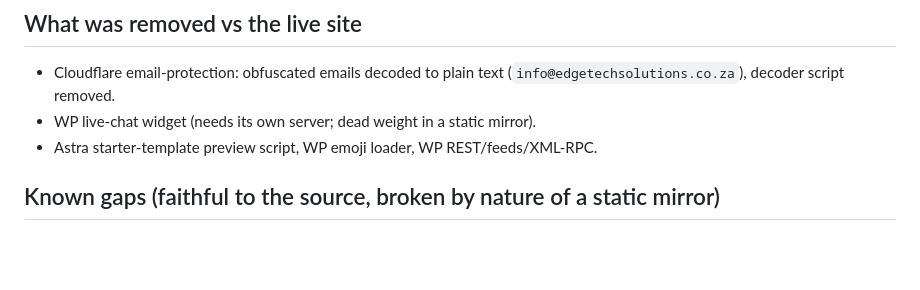
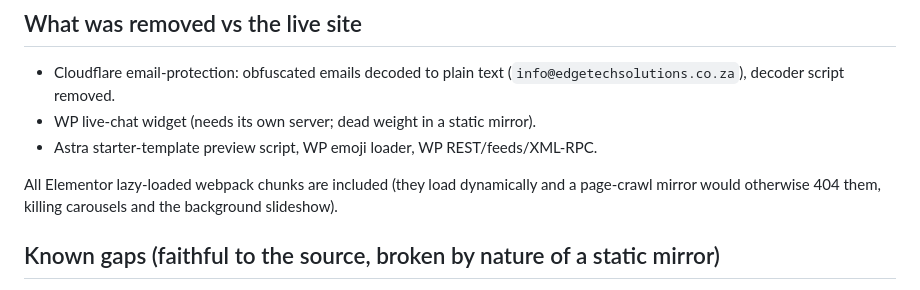
Before and after one commit to TheophilusChinomona/TheophilusChinomona.github.io, a Markdown page: README.md, the part around the change. GitHub-like rendering; blank space fills up the shorter version.

Commit message:
README sync

```diff
--- a/README.md
+++ b/README.md
@@ -54,6 +54,10 @@ as `edgetech-web-app` (Dokploy + Nginx).
 - WP live-chat widget (needs its own server; dead weight in a static mirror).
 - Astra starter-template preview script, WP emoji loader, WP REST/feeds/XML-RPC.
 
+All Elementor lazy-loaded webpack chunks are included (they load dynamically
+and a page-crawl mirror would otherwise 404 them, killing carousels and the
+background slideshow).
+
 ## Known gaps (faithful to the source, broken by nature of a static mirror)
 
 - The WPForms contact form still posts to WordPress `admin-ajax.php` — it
```
